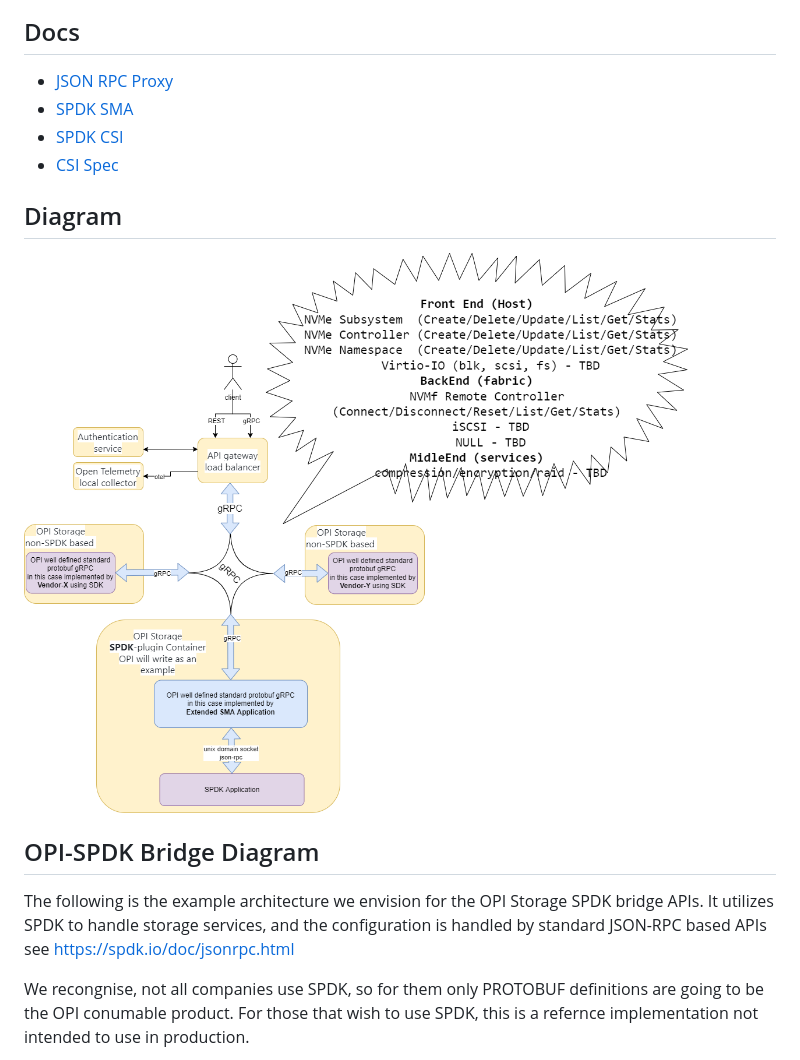
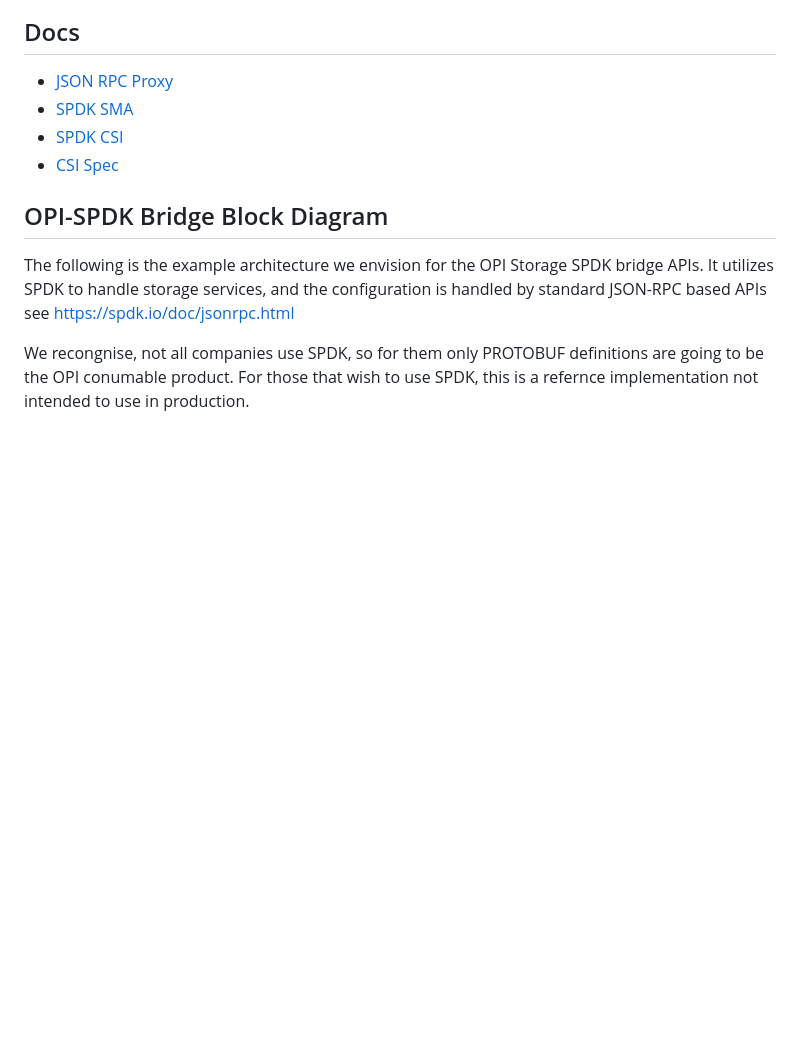
Before and after one commit to opiproject/opi-spdk-bridge, a Markdown page: README.md, the part around one of its changes. GitHub-like rendering; blank space fills up the shorter version.

```diff
--- a/README.md
+++ b/README.md
@@ -9,11 +9,7 @@ This is a simple spdk based storage PoC
 * [SPDK CSI](https://github.com/spdk/spdk-csi/blob/master/deploy/spdk/Dockerfile)
 * [CSI Spec](https://github.com/container-storage-interface/spec/blob/master/spec.md)
 
-## Diagram
-
-![OPI Storage PoC Components](OPI-Storage-Layers-Detailed.png)
-
-## OPI-SPDK Bridge Diagram
+## OPI-SPDK Bridge Block Diagram
 
 The following is the example architecture we envision for the OPI Storage
 SPDK bridge APIs. It utilizes SPDK to handle storage services,
```
Also changed, not shown: other parts of README.md (+7 -0 lines), OPI-Storage-Sequence.png (added).
